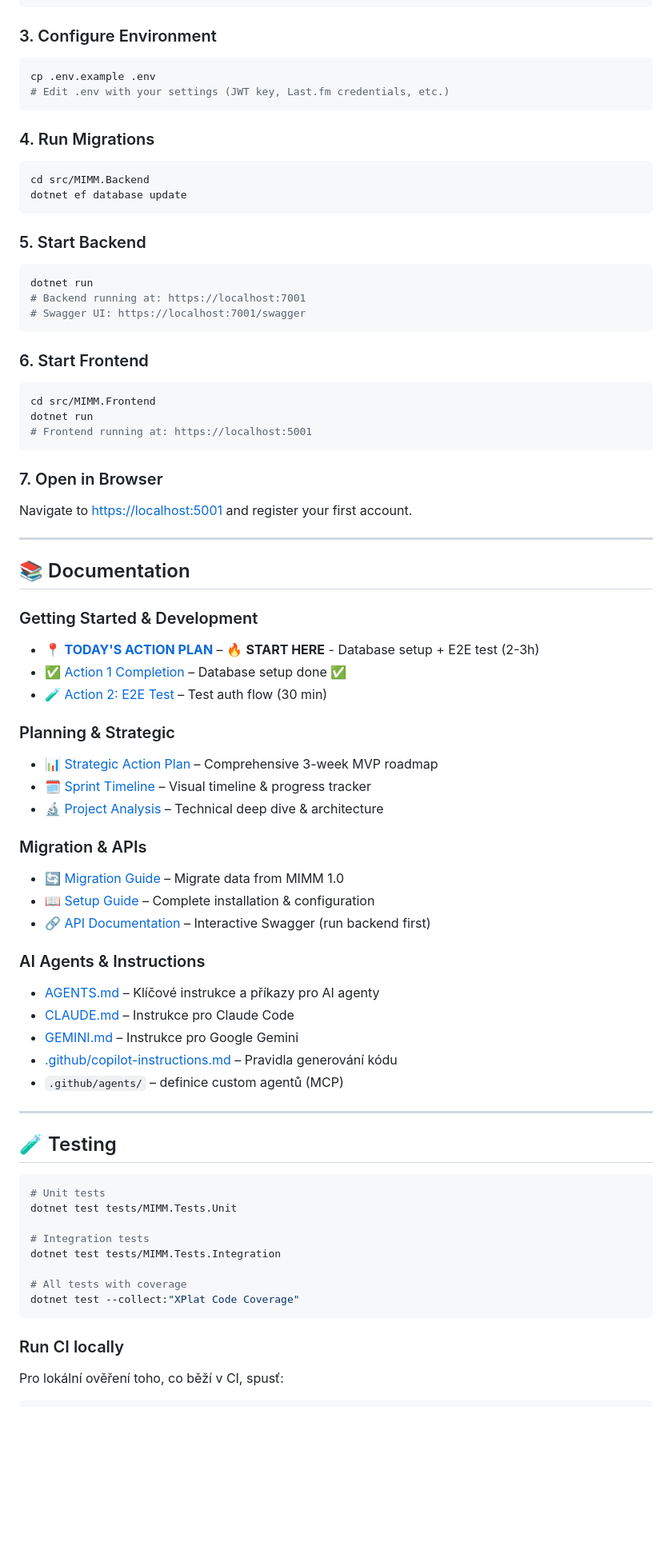
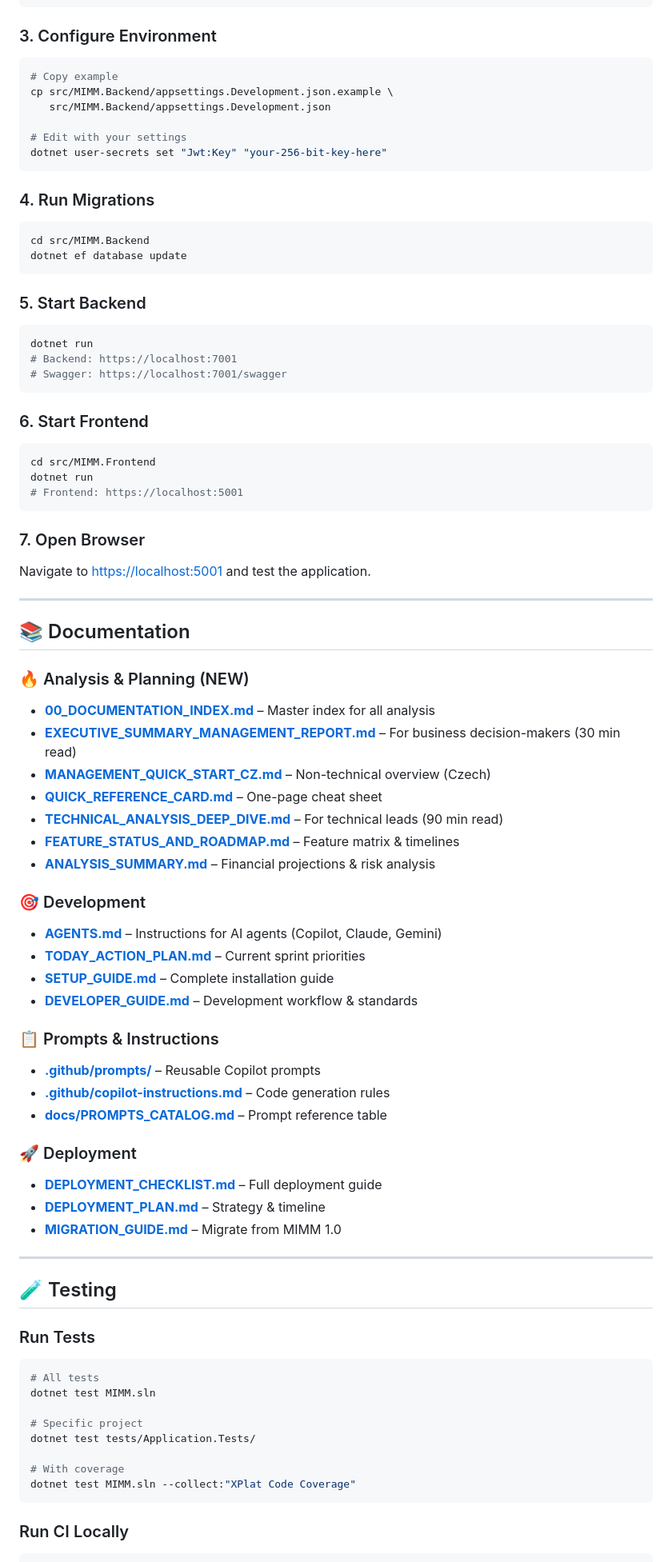
Before and after one commit to cybersmurf/MIMM-2.0, a Markdown page: README.md, the part around one of its changes. Shown at 80% size. GitHub-like rendering; blank space fills up the shorter version.

````diff
--- a/README.md
+++ b/README.md
@@ -86,8 +225,12 @@ docker-compose up -d postgres redis
 ### 3. Configure Environment
 
 ```bash
-cp .env.example .env
-# Edit .env with your settings (JWT key, Last.fm credentials, etc.)
+# Copy example
+cp src/MIMM.Backend/appsettings.Development.json.example \
+   src/MIMM.Backend/appsettings.Development.json
+
+# Edit with your settings
+dotnet user-secrets set "Jwt:Key" "your-256-bit-key-here"
 ```
 
 ### 4. Run Migrations
@@ -101,8 +244,8 @@ dotnet ef database update
 
 ```bash
 dotnet run
-# Backend running at: https://localhost:7001
-# Swagger UI: https://localhost:7001/swagger
+# Backend: https://localhost:7001
+# Swagger: https://localhost:7001/swagger
 ```
 
 ### 6. Start Frontend
@@ -110,60 +253,63 @@ dotnet run
 ```bash
 cd src/MIMM.Frontend
 dotnet run
-# Frontend running at: https://localhost:5001
+# Frontend: https://localhost:5001
 ```
 
-### 7. Open in Browser
+### 7. Open Browser
 
-Navigate to <https://localhost:5001> and register your first account.
+Navigate to <https://localhost:5001> and test the application.
 
 ---
 
 ## 📚 Documentation
 
-### Getting Started & Development
+### 🔥 Analysis & Planning (NEW)
 
-- [📍 **TODAY'S ACTION PLAN**](TODAY_ACTION_PLAN.md) – 🔥 **START HERE** - Database setup + E2E test (2-3h)
-- [✅ Action 1 Completion](ACTION_1_COMPLETION.md) – Database setup done ✅
-- [🧪 Action 2: E2E Test](ACTION_2_E2E_TEST.md) – Test auth flow (30 min)
+- **[00_DOCUMENTATION_INDEX.md](00_DOCUMENTATION_INDEX.md)** – Master index for all analysis
+- **[EXECUTIVE_SUMMARY_MANAGEMENT_REPORT.md](EXECUTIVE_SUMMARY_MANAGEMENT_REPORT.md)** – For business decision-makers (30 min read)
+- **[MANAGEMENT_QUICK_START_CZ.md](MANAGEMENT_QUICK_START_CZ.md)** – Non-technical overview (Czech)
+- **[QUICK_REFERENCE_CARD.md](QUICK_REFERENCE_CARD.md)** – One-page cheat sheet
+- **[TECHNICAL_ANALYSIS_DEEP_DIVE.md](TECHNICAL_ANALYSIS_DEEP_DIVE.md)** – For technical leads (90 min read)
+- **[FEATURE_STATUS_AND_ROADMAP.md](FEATURE_STATUS_AND_ROADMAP.md)** – Feature matrix & timelines
+- **[ANALYSIS_SUMMARY.md](ANALYSIS_SUMMARY.md)** – Financial projections & risk analysis
 
-### Planning & Strategic
+### 🎯 Development
 
-- [📊 Strategic Action Plan](STRATEGIC_ACTION_PLAN_2026.md) – Comprehensive 3-week MVP roadmap
-- [🗓️ Sprint Timeline](SPRINT_TIMELINE.md) – Visual timeline & progress tracker
-- [🔬 Project Analysis](PROJECT_ANALYSIS_2026.md) – Technical deep dive & architecture
+- **[AGENTS.md](AGENTS.md)** – Instructions for AI agents (Copilot, Claude, Gemini)
+- **[TODAY_ACTION_PLAN.md](TODAY_ACTION_PLAN.md)** – Current sprint priorities
+- **[SETUP_GUIDE.md](SETUP_GUIDE.md)** – Complete installation guide
+- **[DEVELOPER_GUIDE.md](docs/DEVELOPER_GUIDE.md)** – Development workflow & standards
 
-### Migration & APIs
+### 📋 Prompts & Instructions
 
-- [🔄 Migration Guide](MIGRATION_GUIDE.md) – Migrate data from MIMM 1.0
-- [📖 Setup Guide](SETUP_GUIDE.md) – Complete installation & configuration
-- [🔗 API Documentation](https://localhost:7001/swagger) – Interactive Swagger (run backend first)
+- **[.github/prompts/](./github/prompts/)** – Reusable Copilot prompts
+- **[.github/copilot-instructions.md](.github/copilot-instructions.md)** – Code generation rules
+- **[docs/PROMPTS_CATALOG.md](docs/PROMPTS_CATALOG.md)** – Prompt reference table
 
-### AI Agents & Instructions
+### 🚀 Deployment
 
-- [AGENTS.md](AGENTS.md) – Klíčové instrukce a příkazy pro AI agenty
-- [CLAUDE.md](CLAUDE.md) – Instrukce pro Claude Code
-- [GEMINI.md](GEMINI.md) – Instrukce pro Google Gemini
-- [.github/copilot-instructions.md](.github/copilot-instructions.md) – Pravidla generování kódu
-- `.github/agents/` – definice custom agentů (MCP)
+- **[DEPLOYMENT_CHECKLIST.md](DEPLOYMENT_CHECKLIST.md)** – Full deployment guide
+- **[DEPLOYMENT_PLAN.md](DEPLOYMENT_PLAN.md)** – Strategy & timeline
+- **[MIGRATION_GUIDE.md](MIGRATION_GUIDE.md)** – Migrate from MIMM 1.0
 
 ---
 
 ## 🧪 Testing
 
+### Run Tests
+
 ```bash
-# Unit tests
-dotnet test tests/MIMM.Tests.Unit
+# All tests
+dotnet test MIMM.sln
 
-# Integration tests
-dotnet test tests/MIMM.Tests.Integration
+# Specific project
+dotnet test tests/Application.Tests/
 
-# All tests with coverage
-dotnet test --collect:"XPlat Code Coverage"
+# With coverage
+dotnet test MIMM.sln --collect:"XPlat Code Coverage"
 ```
 
-### Run CI locally
-
-Pro lokální ověření toho, co běží v CI, spusť:
+### Run CI Locally
 
 ```bash
````
Also changed, not shown: other parts of README.md (+225 -217 lines).
